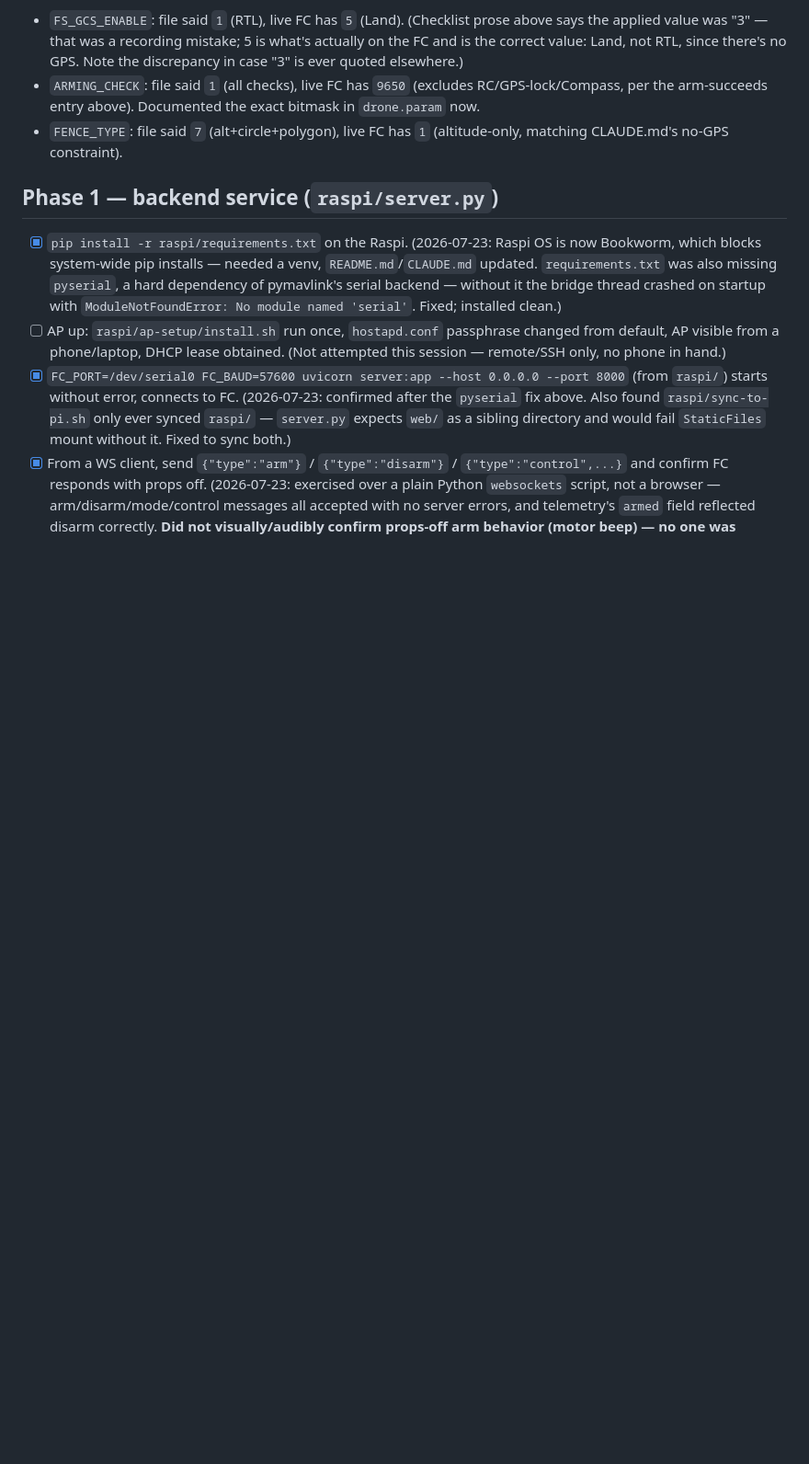
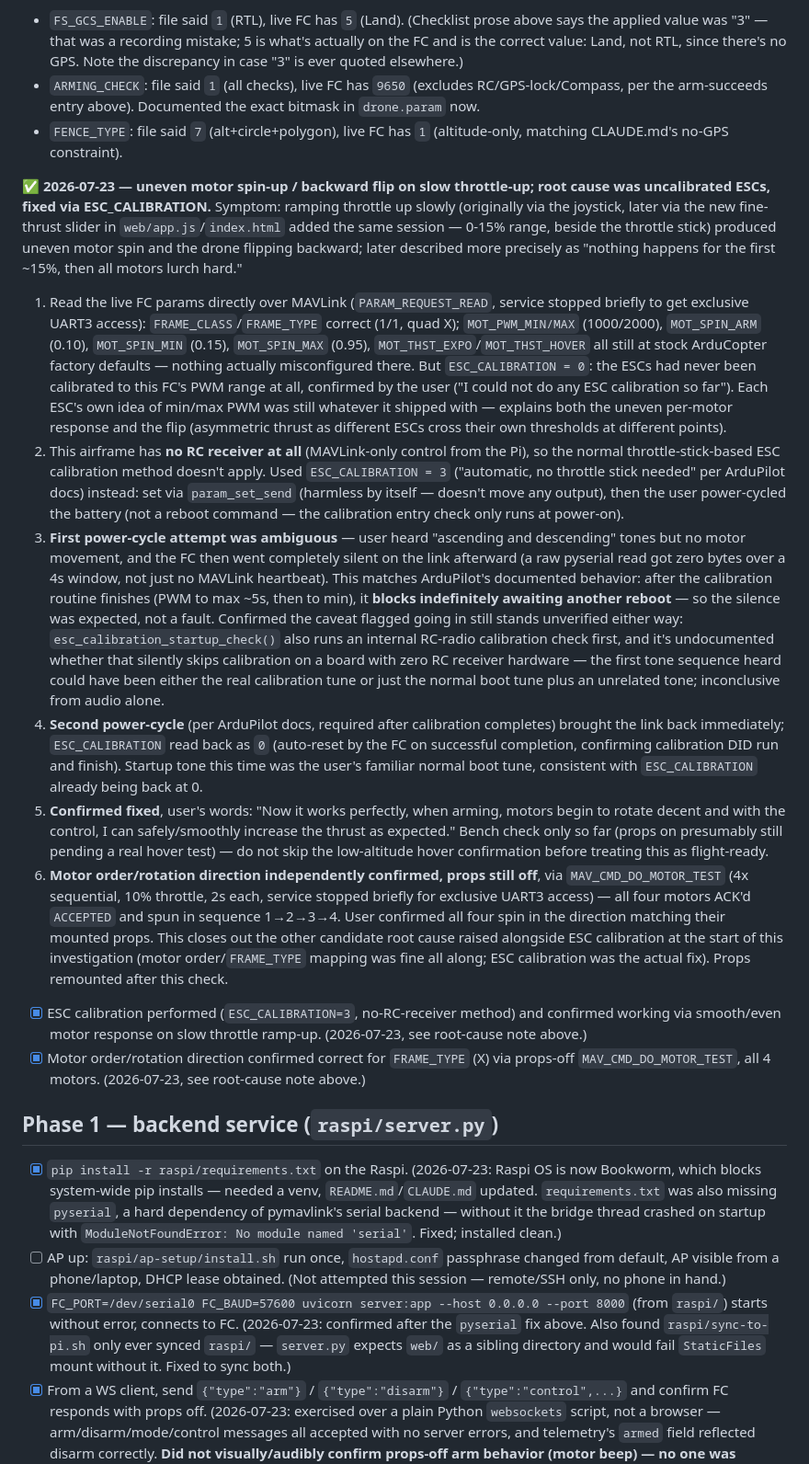
Before and after one commit to Nyffeneggerr/drone-control, a Markdown page: docs/bench-test-checklist.md, the part around the change. Shown at 92% size. Drawn GitHub-style; blank space fills up the shorter version.

Commit message:
checks refined/added

```diff
--- a/docs/bench-test-checklist.md
+++ b/docs/bench-test-checklist.md
@@ -60,6 +60,56 @@ MAVLink (`PARAM_REQUEST_READ`) rather than guess, and corrected the file:
   per the arm-succeeds entry above). Documented the exact bitmask in `drone.param` now.
 - `FENCE_TYPE`: file said `7` (alt+circle+polygon), live FC has `1` (altitude-only, matching
   CLAUDE.md's no-GPS constraint).
+
+**✅ 2026-07-23 — uneven motor spin-up / backward flip on slow throttle-up; root cause was uncalibrated ESCs, fixed via ESC_CALIBRATION.**
+Symptom: ramping throttle up slowly (originally via the joystick, later via the new fine-thrust
+slider in `web/app.js`/`index.html` added the same session — 0-15% range, beside the throttle
+stick) produced uneven motor spin and the drone flipping backward; later described more precisely
+as "nothing happens for the first ~15%, then all motors lurch hard."
+1. Read the live FC params directly over MAVLink (`PARAM_REQUEST_READ`, service stopped briefly to
+   get exclusive UART3 access): `FRAME_CLASS`/`FRAME_TYPE` correct (1/1, quad X); `MOT_PWM_MIN/MAX`
+   (1000/2000), `MOT_SPIN_ARM` (0.10), `MOT_SPIN_MIN` (0.15), `MOT_SPIN_MAX` (0.95),
+   `MOT_THST_EXPO`/`MOT_THST_HOVER` all still at stock ArduCopter factory defaults — nothing
+   actually misconfigured there. But `ESC_CALIBRATION = 0`: the ESCs had never been calibrated to
+   this FC's PWM range at all, confirmed by the user ("I could not do any ESC calibration so far").
+   Each ESC's own idea of min/max PWM was still whatever it shipped with — explains both the uneven
+   per-motor response and the flip (asymmetric thrust as different ESCs cross their own thresholds
+   at different points).
+2. This airframe has **no RC receiver at all** (MAVLink-only control from the Pi), so the normal
+   throttle-stick-based ESC calibration method doesn't apply. Used `ESC_CALIBRATION = 3`
+   ("automatic, no throttle stick needed" per ArduPilot docs) instead: set via `param_set_send`
+   (harmless by itself — doesn't move any output), then the user power-cycled the battery (not a
+   reboot command — the calibration entry check only runs at power-on).
+3. **First power-cycle attempt was ambiguous** — user heard "ascending and descending" tones but no
+   motor movement, and the FC then went completely silent on the link afterward (a raw pyserial
+   read got zero bytes over a 4s window, not just no MAVLink heartbeat). This matches ArduPilot's
+   documented behavior: after the calibration routine finishes (PWM to max ~5s, then to min), it
+   **blocks indefinitely awaiting another reboot** — so the silence was expected, not a fault.
+   Confirmed the caveat flagged going in still stands unverified either way: `esc_calibration_startup_check()`
+   also runs an internal RC-radio calibration check first, and it's undocumented whether that
+   silently skips calibration on a board with zero RC receiver hardware — the first tone sequence
+   heard could have been either the real calibration tune or just the normal boot tune plus an
+   unrelated tone; inconclusive from audio alone.
+4. **Second power-cycle** (per ArduPilot docs, required after calibration completes) brought the
+   link back immediately; `ESC_CALIBRATION` read back as `0` (auto-reset by the FC on successful
+   completion, confirming calibration DID run and finish). Startup tone this time was the user's
+   familiar normal boot tune, consistent with `ESC_CALIBRATION` already being back at 0.
+5. **Confirmed fixed**, user's words: "Now it works perfectly, when arming, motors begin to rotate
+   decent and with the control, I can safely/smoothly increase the thrust as expected." Bench
+   check only so far (props on presumably still pending a real hover test) — do not skip the
+   low-altitude hover confirmation before treating this as flight-ready.
+6. **Motor order/rotation direction independently confirmed, props still off**, via
+   `MAV_CMD_DO_MOTOR_TEST` (4x sequential, 10% throttle, 2s each, service stopped briefly for
+   exclusive UART3 access) — all four motors ACK'd `ACCEPTED` and spun in sequence 1→2→3→4.
+   User confirmed all four spin in the direction matching their mounted props. This closes out the
+   other candidate root cause raised alongside ESC calibration at the start of this investigation
+   (motor order/`FRAME_TYPE` mapping was fine all along; ESC calibration was the actual fix).
+   Props remounted after this check.
+
+- [x] ESC calibration performed (`ESC_CALIBRATION=3`, no-RC-receiver method) and confirmed working
+  via smooth/even motor response on slow throttle ramp-up. (2026-07-23, see root-cause note above.)
+- [x] Motor order/rotation direction confirmed correct for `FRAME_TYPE` (X) via props-off
+  `MAV_CMD_DO_MOTOR_TEST`, all 4 motors. (2026-07-23, see root-cause note above.)
 
 ## Phase 1 — backend service (`raspi/server.py`)
 
```
